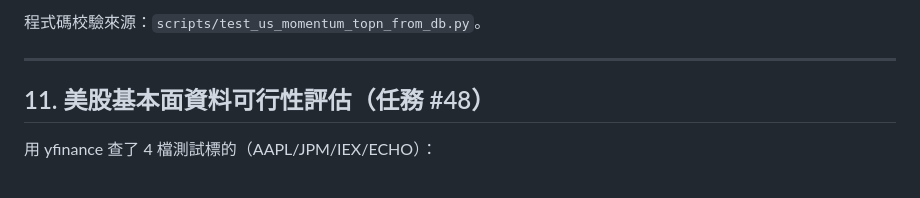
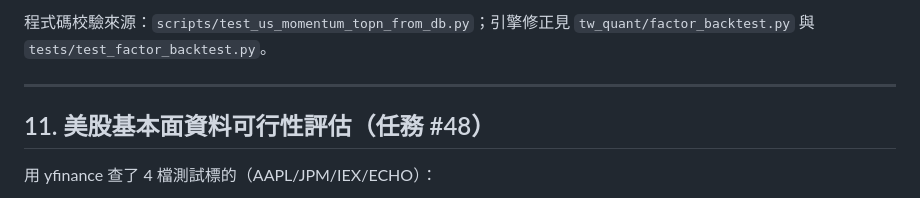
Before and after one commit to LiSh-chen/ForClaude, a Markdown page: docs/research_findings.md, the part around one of its changes. Rendered like a GitHub page.

```diff
--- a/docs/research_findings.md
+++ b/docs/research_findings.md
@@ -1050,5 +1070,6 @@ yfinance 免費 tier 的季度財報只回傳最近 5~7 季，撐不起這種多
 
-程式碼校驗來源：`scripts/test_us_momentum_topn_from_db.py`。
+程式碼校驗來源：`scripts/test_us_momentum_topn_from_db.py`；引擎修正見
+`tw_quant/factor_backtest.py` 與 `tests/test_factor_backtest.py`。
 
 ---
 
```
Also changed, not shown: other parts of docs/research_findings.md (+62 -42 lines).
